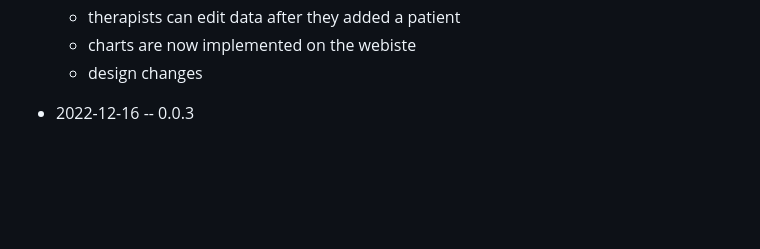
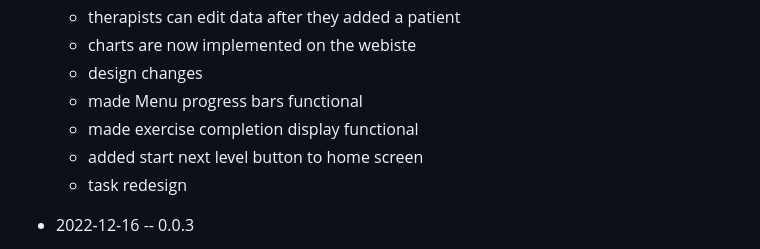
Before and after one commit to TimVSu/mimical, a Markdown page: README.md, the part around the change. GitHub-like rendering; blank space fills up the shorter version.

Commit message:
updates tim sprint 4

```diff
--- a/README.md
+++ b/README.md
@@ -90,6 +90,10 @@
   - therapists can edit data after they added a patient
   - charts are now implemented on the webiste
   - design changes
+  - made Menu progress bars functional
+  - made exercise completion display functional
+  - added start next level button to home screen
+  - task redesign
 
 - 2022-12-16 -- 0.0.3
 
```
